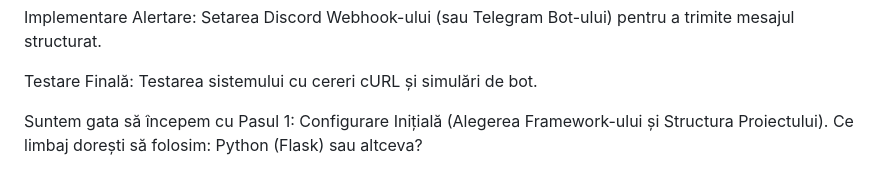
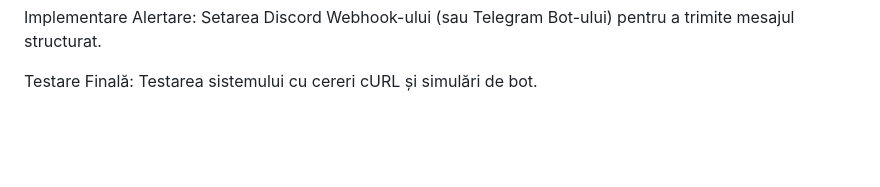
Before and after one commit to TripleA-M/CyberNova, a Markdown page: README.md, the part around the change. Rendered like a GitHub page; blank space fills up the shorter version.

```diff
--- a/README.md
+++ b/README.md
@@ -74,5 +74,3 @@ Logica Fingerprinting & Scoring: Dezvoltarea algoritmului de atribuire a scorulu
 Implementare Alertare: Setarea Discord Webhook-ului (sau Telegram Bot-ului) pentru a trimite mesajul structurat.
 
 Testare Finală: Testarea sistemului cu cereri cURL și simulări de bot.
-
-Suntem gata să începem cu Pasul 1: Configurare Inițială (Alegerea Framework-ului și Structura Proiectului). Ce limbaj dorești să folosim: Python (Flask) sau altceva?
```
